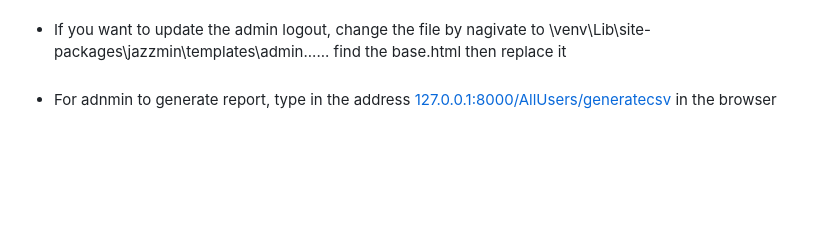
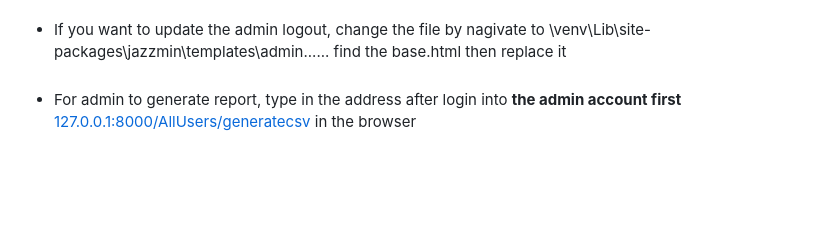
Before and after one commit to ChewShen/Software-engine, a Markdown page: README.md, the part around the change. GitHub-like rendering.

```diff
--- a/README.md
+++ b/README.md
@@ -45,7 +45,7 @@ Step 8: then when to your browser then seaerch for _127.0.0.1:8000_
 <br/><br/>
 * If you want to update the admin logout, change the file by nagivate to \venv\Lib\site-packages\jazzmin\templates\admin...... find the base.html then replace it
 <br/><br/>
-* For adnmin to generate report, type in the address [127.0.0.1:8000/AllUsers/generatecsv](http://127.0.0.1:8000/AllUsers/generatecsv/) in the browser
+* For admin to generate report, type in the address after login into **the admin account first** [127.0.0.1:8000/AllUsers/generatecsv](http://127.0.0.1:8000/AllUsers/generatecsv/) in the browser
 
 <br/><br/><br/><br/>
 
```
